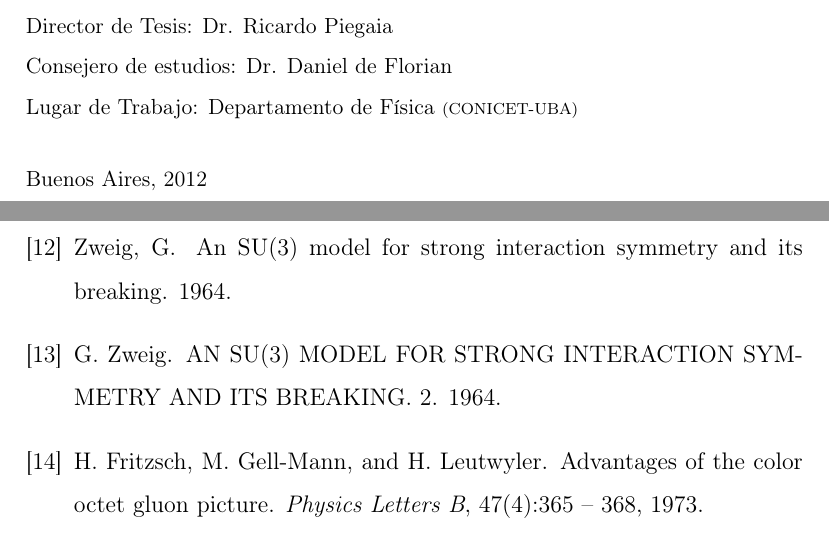
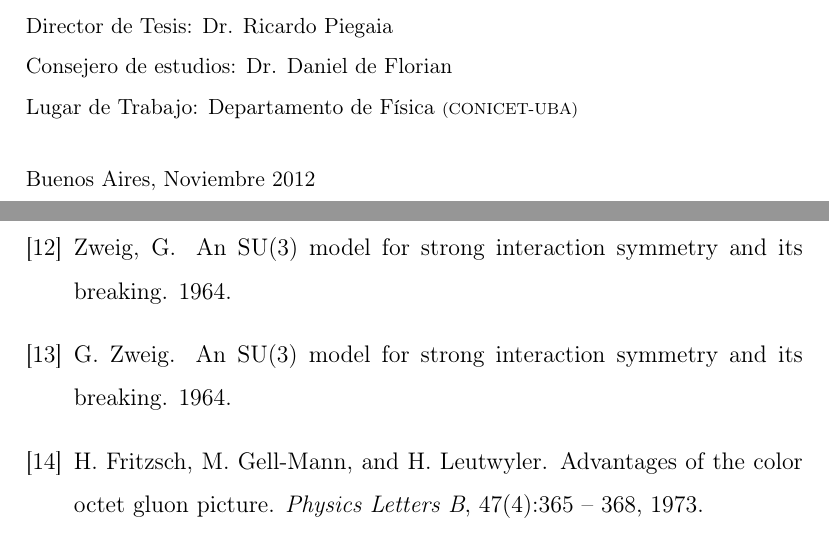
Before and after one commit to laugsilva/tesis-doctoral, a LaTeX thesis (tesis.tex, which reads tesis.bib): two parts of pages 2 and 35 of 40, joined at a grey line, cut so that both start at the same text. Compiled offline with pdfLaTeX.

Commit message:
new changes

```diff
--- a/tesis.bib
+++ b/tesis.bib
@@ -539,8 +539,7 @@ author = "R. Snihur"
 
 @article{Zweig2,
       author         = "Zweig, G.",
-      title          = "{AN SU(3) MODEL FOR STRONG INTERACTION SYMMETRY AND ITS
-                        BREAKING. 2.}",
+      title          = "{An SU(3) model for strong interaction symmetry and its breaking}",
       year           = "1964",
       reportNumber   = "CERN-TH-412, NP-14146",
       SLACcitation   = "%%CITATION = CERN-TH-412 ETC.;%%",
--- a/tesis.tex
+++ b/tesis.tex
@@ -91,7 +91,7 @@
     %\vspace{0.5cm}
     Lugar de Trabajo: Departamento de F\'isica {\scriptsize(CONICET-UBA)}\\
     \vspace{0.5cm}
-    Buenos Aires, 2012
+    Buenos Aires, Noviembre 2012
   }
 }
 
```
Also changed, not shown: tesis.pdf, 1 other file.
